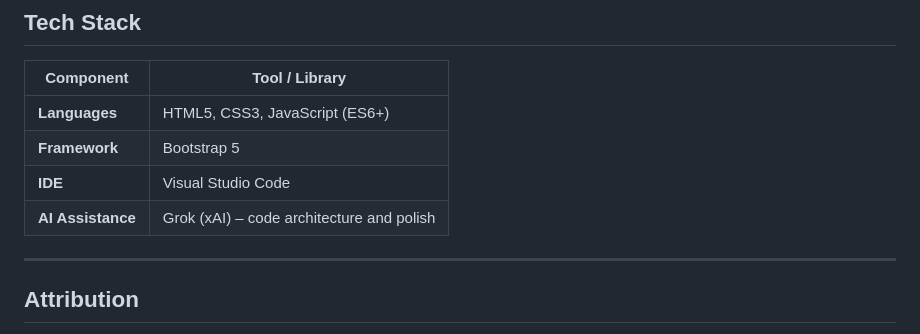
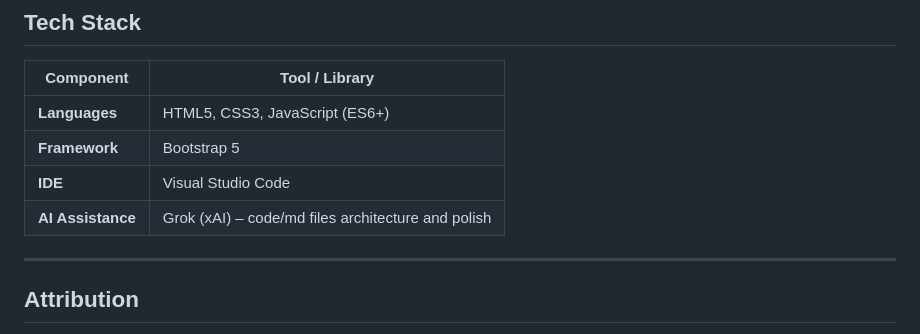
Before and after one commit to Kise1205/project-echo, a Markdown page: README.md, the part around the change. Drawn GitHub-style.

```diff
--- a/README.md
+++ b/README.md
@@ -125,7 +125,7 @@ fetch("data/projects.json")
 | **Languages**      | HTML5, CSS3, JavaScript (ES6+) |
 | **Framework**      | Bootstrap 5 |
 | **IDE**            | Visual Studio Code |
-| **AI Assistance**  | Grok (xAI) – code architecture and polish |
+| **AI Assistance**  | Grok (xAI) – code/md files architecture and polish |
 
 ---
 
```
